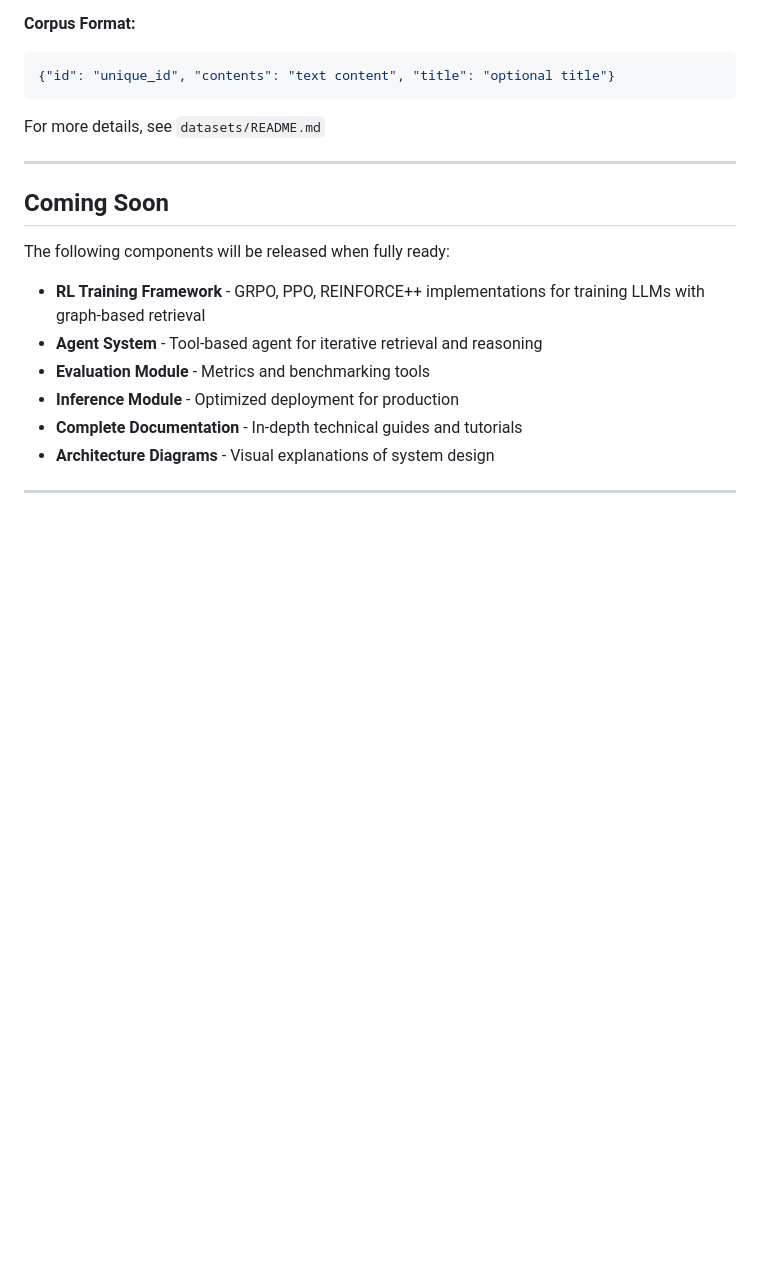
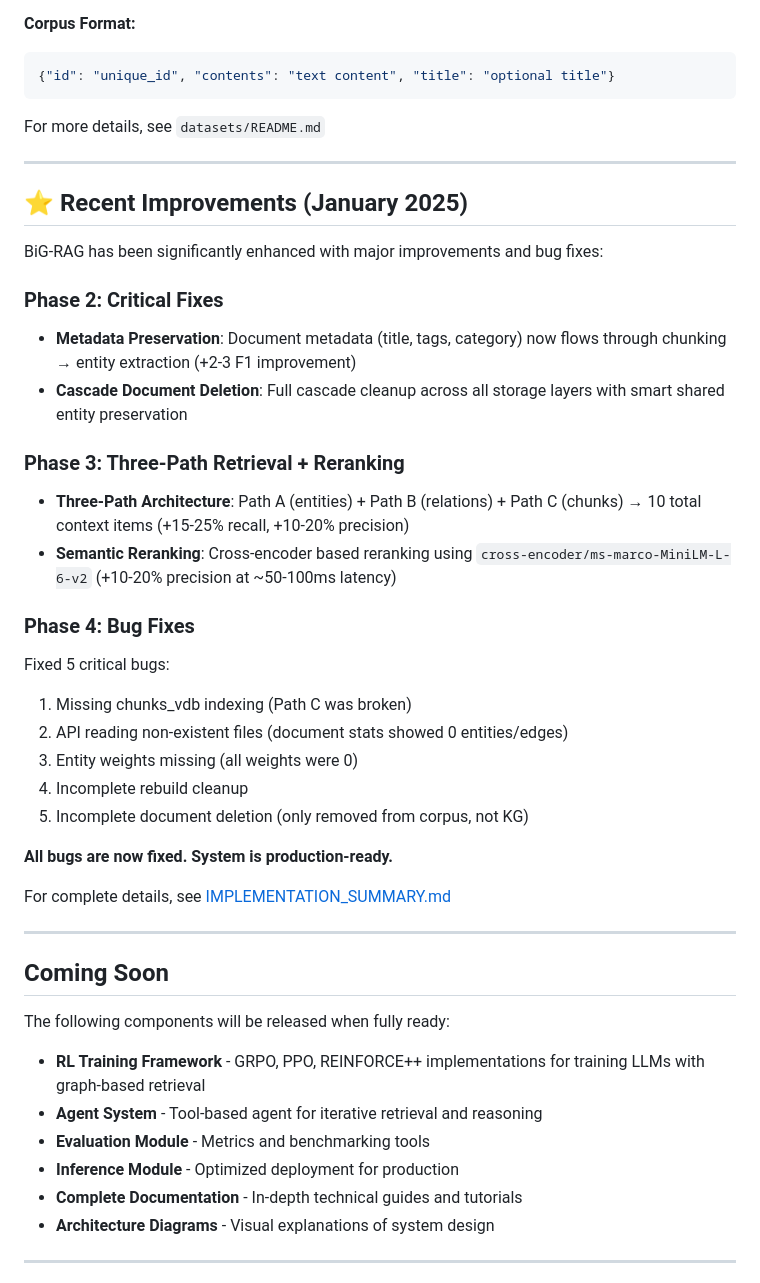
Before and after one commit to dhrubo326/BiG-RAG, a Markdown page: README.md, the part around one of its changes. Drawn GitHub-style; blank space fills up the shorter version.

```diff
--- a/README.md
+++ b/README.md
@@ -188,6 +199,32 @@ For more details, see `datasets/README.md`
 
 ---
 
+## ⭐ Recent Improvements (January 2025)
+
+BiG-RAG has been significantly enhanced with major improvements and bug fixes:
+
+### Phase 2: Critical Fixes
+- **Metadata Preservation**: Document metadata (title, tags, category) now flows through chunking → entity extraction (+2-3 F1 improvement)
+- **Cascade Document Deletion**: Full cascade cleanup across all storage layers with smart shared entity preservation
+
+### Phase 3: Three-Path Retrieval + Reranking
+- **Three-Path Architecture**: Path A (entities) + Path B (relations) + Path C (chunks) → 10 total context items (+15-25% recall, +10-20% precision)
+- **Semantic Reranking**: Cross-encoder based reranking using `cross-encoder/ms-marco-MiniLM-L-6-v2` (+10-20% precision at ~50-100ms latency)
+
+### Phase 4: Bug Fixes
+Fixed 5 critical bugs:
+1. Missing chunks_vdb indexing (Path C was broken)
+2. API reading non-existent files (document stats showed 0 entities/edges)
+3. Entity weights missing (all weights were 0)
+4. Incomplete rebuild cleanup
+5. Incomplete document deletion (only removed from corpus, not KG)
+
+**All bugs are now fixed. System is production-ready.**
+
+For complete details, see [IMPLEMENTATION_SUMMARY.md](IMPLEMENTATION_SUMMARY.md)
+
+---
+
 ## Coming Soon
 
 The following components will be released when fully ready:
```
Also changed, not shown: other parts of README.md (+18 -7 lines), CLAUDE.md (+81 -24 lines).
